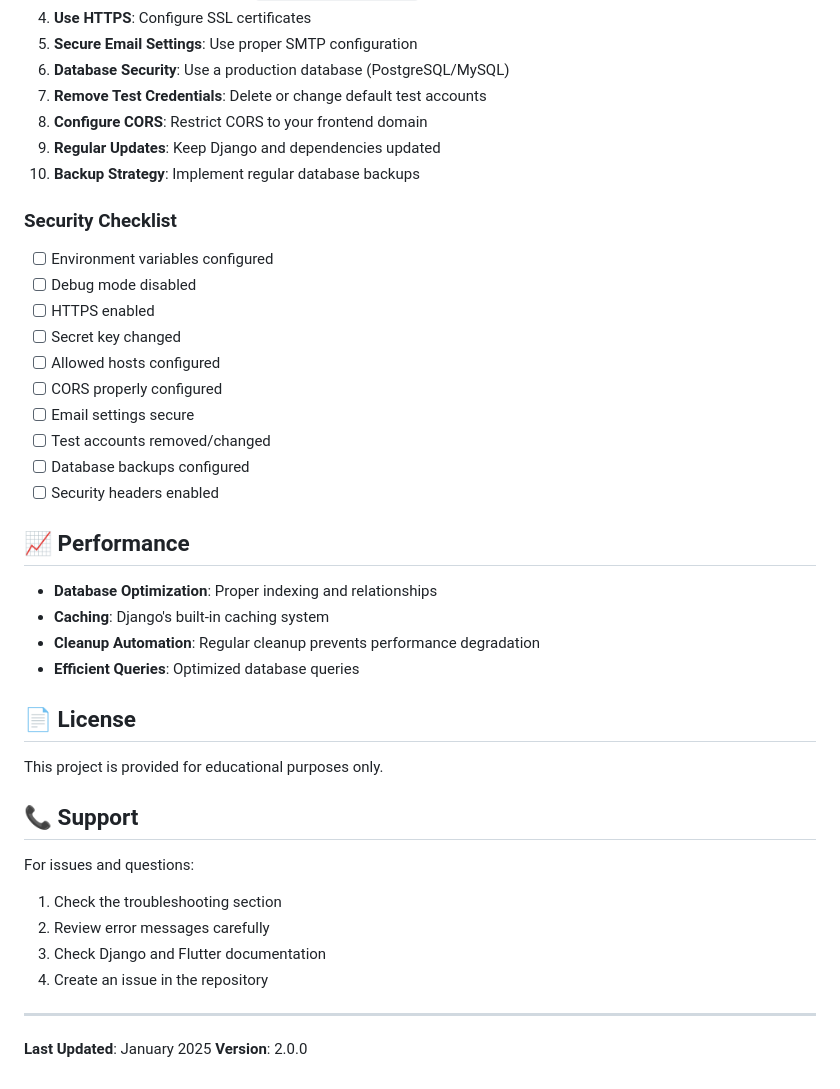
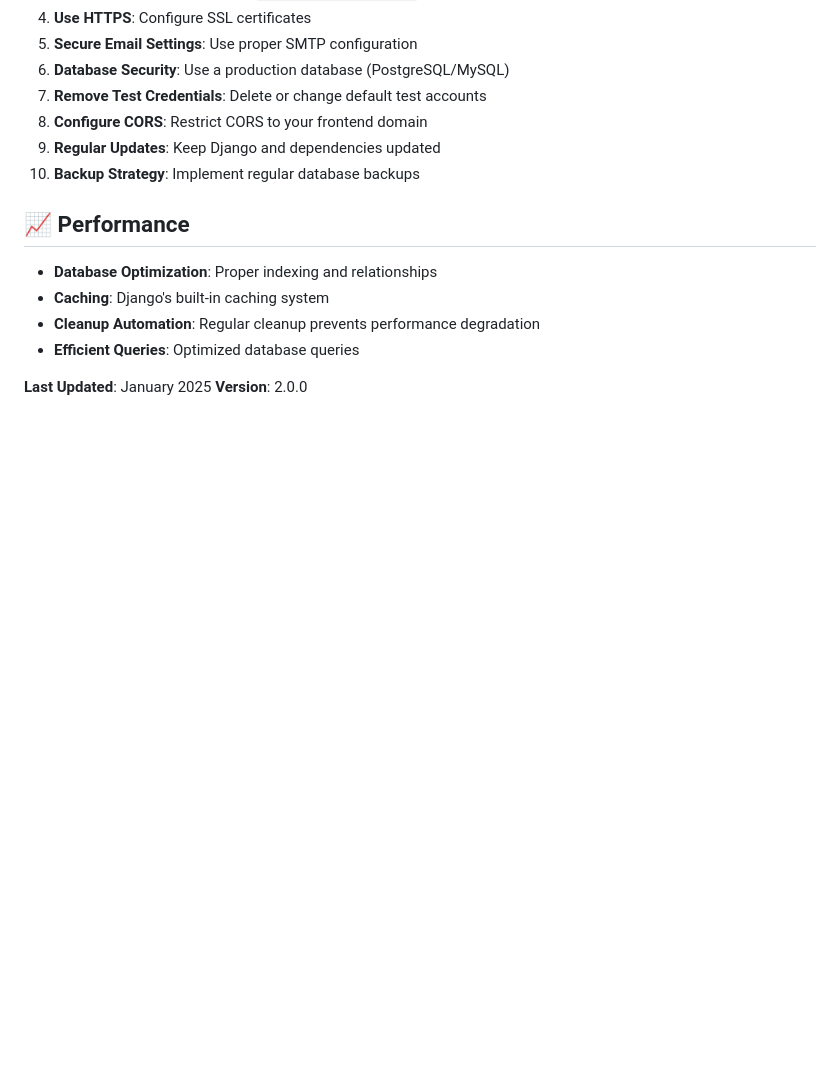
Before and after one commit to immatt-0/lenbrary, a Markdown page: README.md, the part around the change. Drawn GitHub-style; blank space fills up the shorter version.

```diff
--- a/README.md
+++ b/README.md
@@ -340,19 +340,6 @@ python manage.py test booklibrary.tests
 9. **Regular Updates**: Keep Django and dependencies updated
 10. **Backup Strategy**: Implement regular database backups
 
-### Security Checklist
-
-- [ ] Environment variables configured
-- [ ] Debug mode disabled
-- [ ] HTTPS enabled
-- [ ] Secret key changed
-- [ ] Allowed hosts configured
-- [ ] CORS properly configured
-- [ ] Email settings secure
-- [ ] Test accounts removed/changed
-- [ ] Database backups configured
-- [ ] Security headers enabled
-
 ## 📈 Performance
 
 - **Database Optimization**: Proper indexing and relationships
@@ -360,19 +347,5 @@ python manage.py test booklibrary.tests
 - **Cleanup Automation**: Regular cleanup prevents performance degradation
 - **Efficient Queries**: Optimized database queries
 
-## 📄 License
-
-This project is provided for educational purposes only.
-
-## 📞 Support
-
-For issues and questions:
-1. Check the troubleshooting section
-2. Review error messages carefully
-3. Check Django and Flutter documentation
-4. Create an issue in the repository
-
----
-
 **Last Updated**: January 2025
 **Version**: 2.0.0
```
